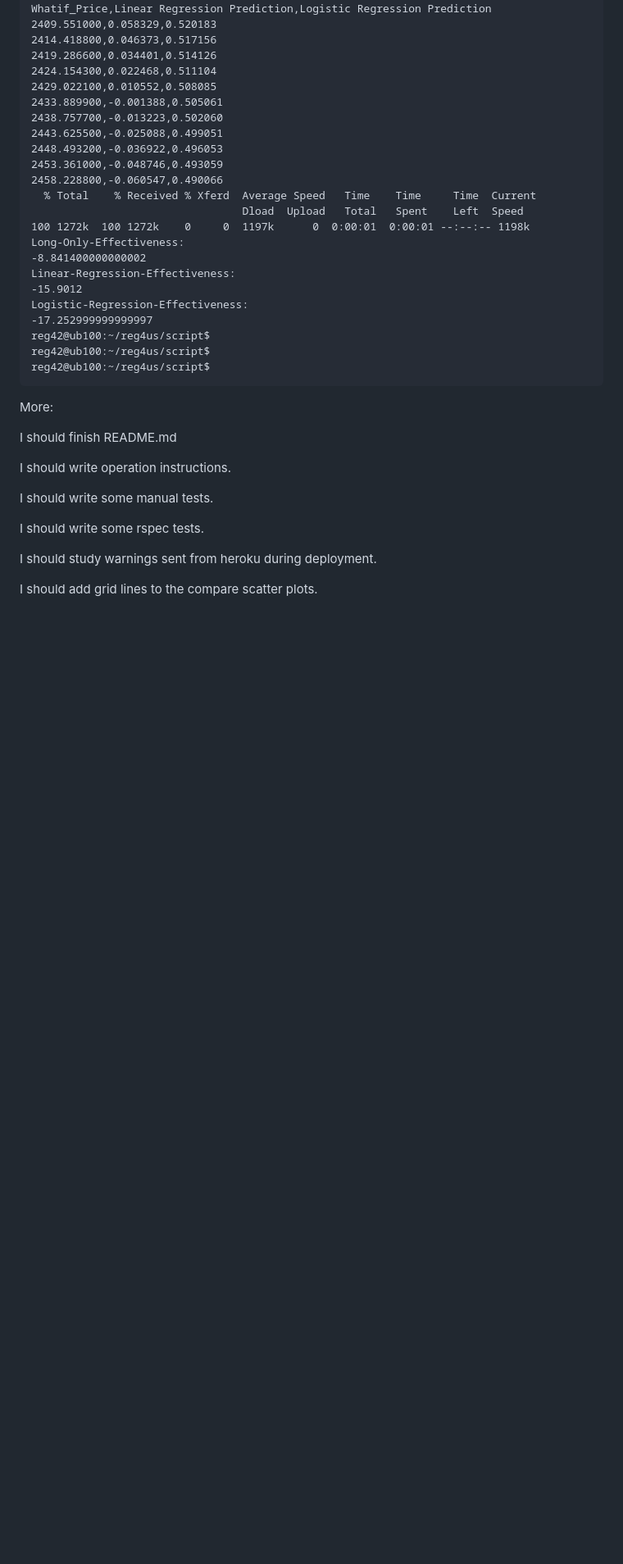
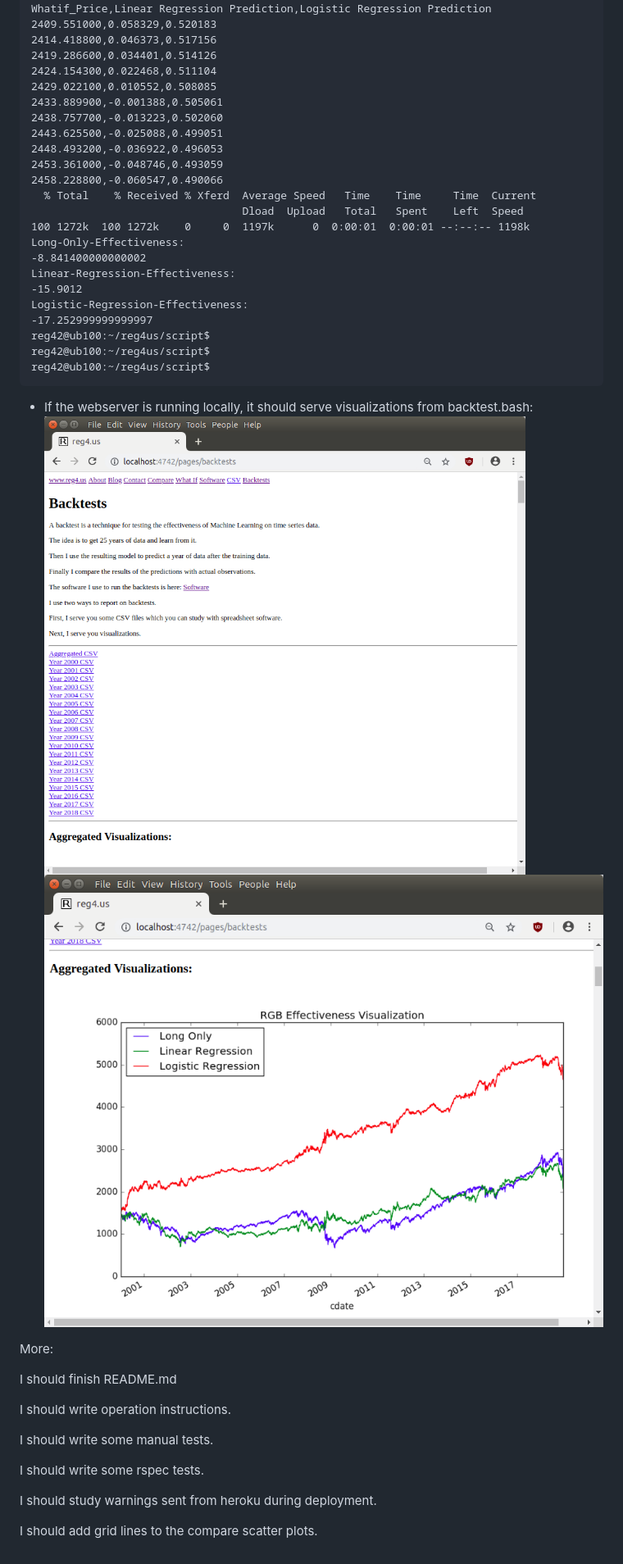
Before and after one commit to danbikle/reg4us_old_2, a Markdown page: README.md, the part around the change. Shown: that part at 82% size. Drawn GitHub-style; pictures changed too: public/backtest1.png (added), public/backtest2.png (added); blank space fills up the shorter version.

````diff
--- a/README.md
+++ b/README.md
@@ -348,6 +348,9 @@ reg42@ub100:~/reg4us/script$
 reg42@ub100:~/reg4us/script$
 ```
 
+* If the webserver is running locally, it should serve visualizations from backtest.bash:
+![Image of: pages/compare](public/backtest1.png)
+![Image of: pages/compare](public/backtest2.png)
 
 
 More:
````
